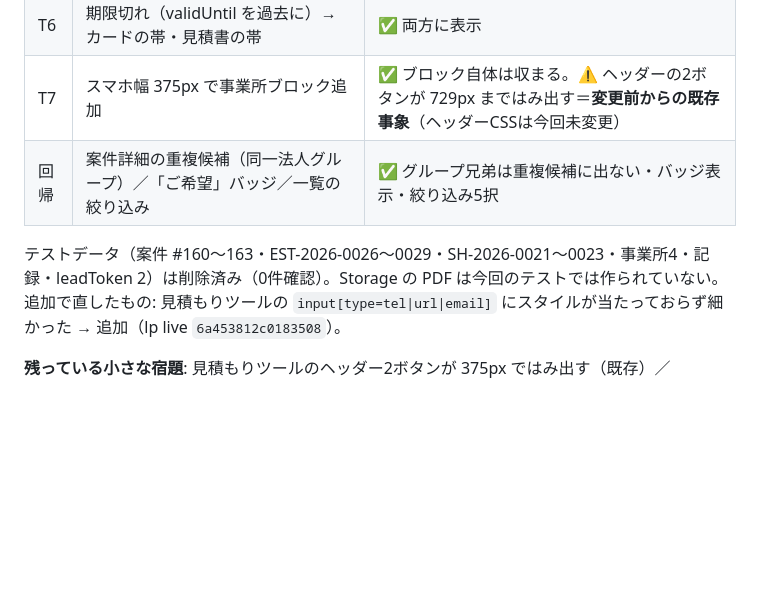
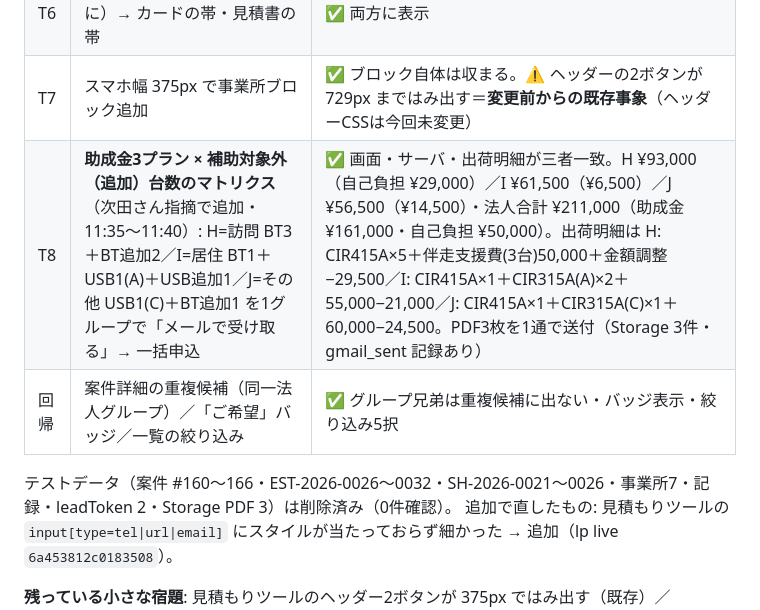
Before and after one commit to npo-tadakayo/kjk-tadakayo, a Markdown page: HANDOFF.md, the part around the change. Drawn GitHub-style; blank space fills up the shorter version.

Commit message:
docs: 全件テスト T8（助成金3プラン×追加台数のマトリクス）の結果を申し送りに追記
Co-Authored-By: Claude Fable 5.1 <noreply@anthropic.com>

```diff
--- a/HANDOFF.md
+++ b/HANDOFF.md
@@ -44,9 +44,10 @@ Fable 司令塔＋Sonnet 4体（C: LPフォーム 18万／Bf: mitsumori 34万／
 | T5 | CRM「見積もりを作る」（メールなし）→「内容を変更する」（BT3＋USB追加1 Type-C・メールあり） | ✅ v2 発行・v1 旧版・¥70,500／自己負担 ¥6,500・変更後メール（差額 ＋¥6,500） |
 | T6 | 期限切れ（validUntil を過去に）→ カードの帯・見積書の帯 | ✅ 両方に表示 |
 | T7 | スマホ幅 375px で事業所ブロック追加 | ✅ ブロック自体は収まる。⚠ ヘッダーの2ボタンが 729px まではみ出す＝**変更前からの既存事象**（ヘッダーCSSは今回未変更） |
+| T8 | **助成金3プラン × 補助対象外（追加）台数のマトリクス**（次田さん指摘で追加・11:35〜11:40）: H=訪問 BT3＋BT追加2／I=居住 BT1＋USB1(A)＋USB追加1／J=その他 USB1(C)＋BT追加1 を1グループで「メールで受け取る」→ 一括申込 | ✅ 画面・サーバ・出荷明細が三者一致。H ¥93,000（自己負担 ¥29,000）／I ¥61,500（¥6,500）／J ¥56,500（¥14,500）・法人合計 ¥211,000（助成金 ¥161,000・自己負担 ¥50,000）。出荷明細は H: CIR415A×5＋伴走支援費(3台)50,000＋金額調整−29,500／I: CIR415A×1＋CIR315A(A)×2＋55,000−21,000／J: CIR415A×1＋CIR315A(C)×1＋60,000−24,500。PDF3枚を1通で送付（Storage 3件・gmail_sent 記録あり） |
 | 回帰 | 案件詳細の重複候補（同一法人グループ）／「ご希望」バッジ／一覧の絞り込み | ✅ グループ兄弟は重複候補に出ない・バッジ表示・絞り込み5択 |
 
-テストデータ（案件 #160〜163・EST-2026-0026〜0029・SH-2026-0021〜0023・事業所4・記録・leadToken 2）は削除済み（0件確認）。Storage の PDF は今回のテストでは作られていない。
+テストデータ（案件 #160〜166・EST-2026-0026〜0032・SH-2026-0021〜0026・事業所7・記録・leadToken 2・Storage PDF 3）は削除済み（0件確認）。
 追加で直したもの: 見積もりツールの `input[type=tel|url|email]` にスタイルが当たっておらず細かった → 追加（lp live `6a453812c0183508`）。
 
 **残っている小さな宿題**: 見積もりツールのヘッダー2ボタンが 375px ではみ出す（既存）／`reviseQuote` は前版の `validUntil` を引き継ぐ（改版時に30日を振り直すか要判断）／ `leadTokens.usedFor` に "order" を積んでいない（単一経路も同じ・実害なし）／LP完了画面の「2営業日以内にご連絡」が order でも出る（文言の整理）／CSV出力に `inquiryIntent` 列なし／複数事業所のPDFダウンロードは `window.print()` 一括（事業所ごとの分割保存はブラウザの印刷ダイアログで）。
```
